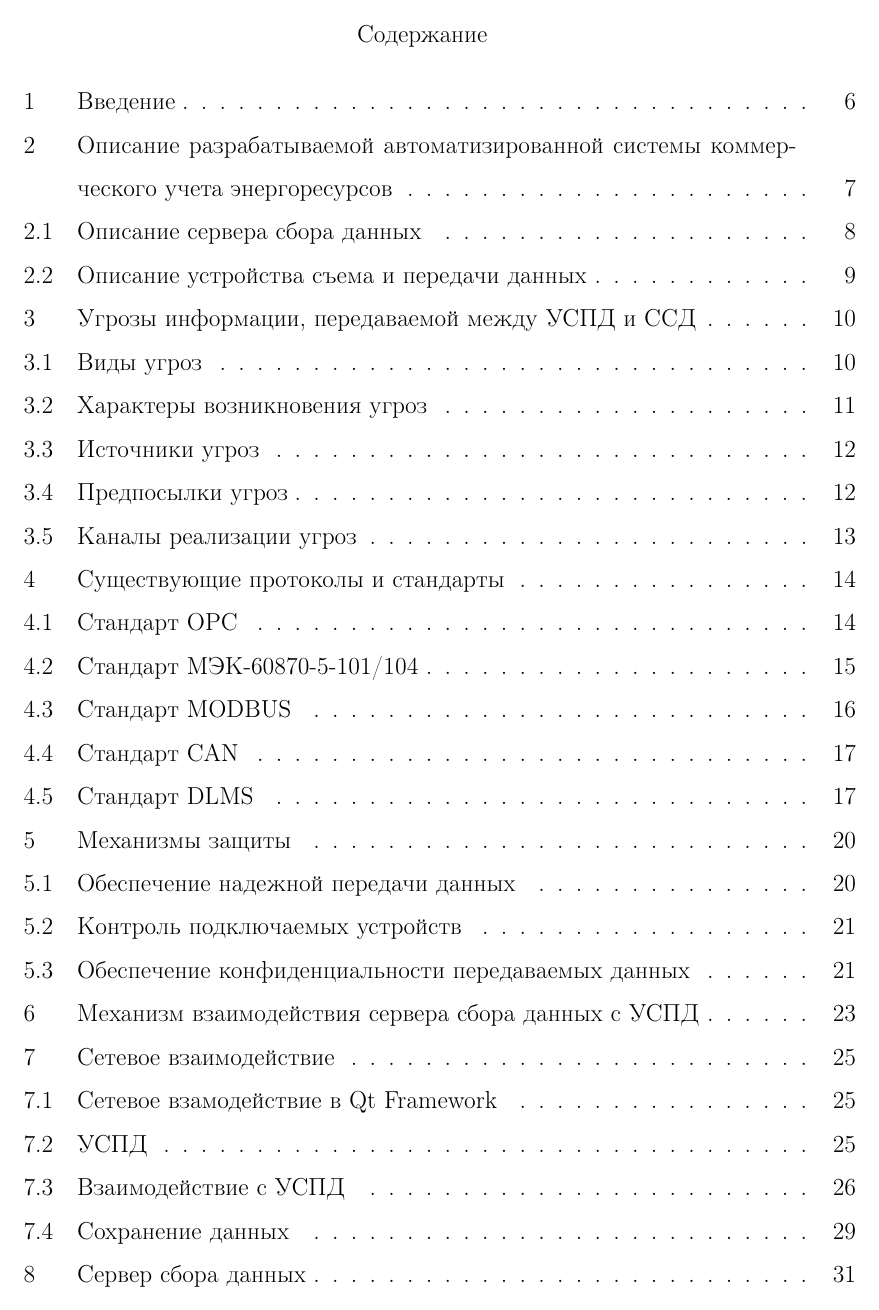
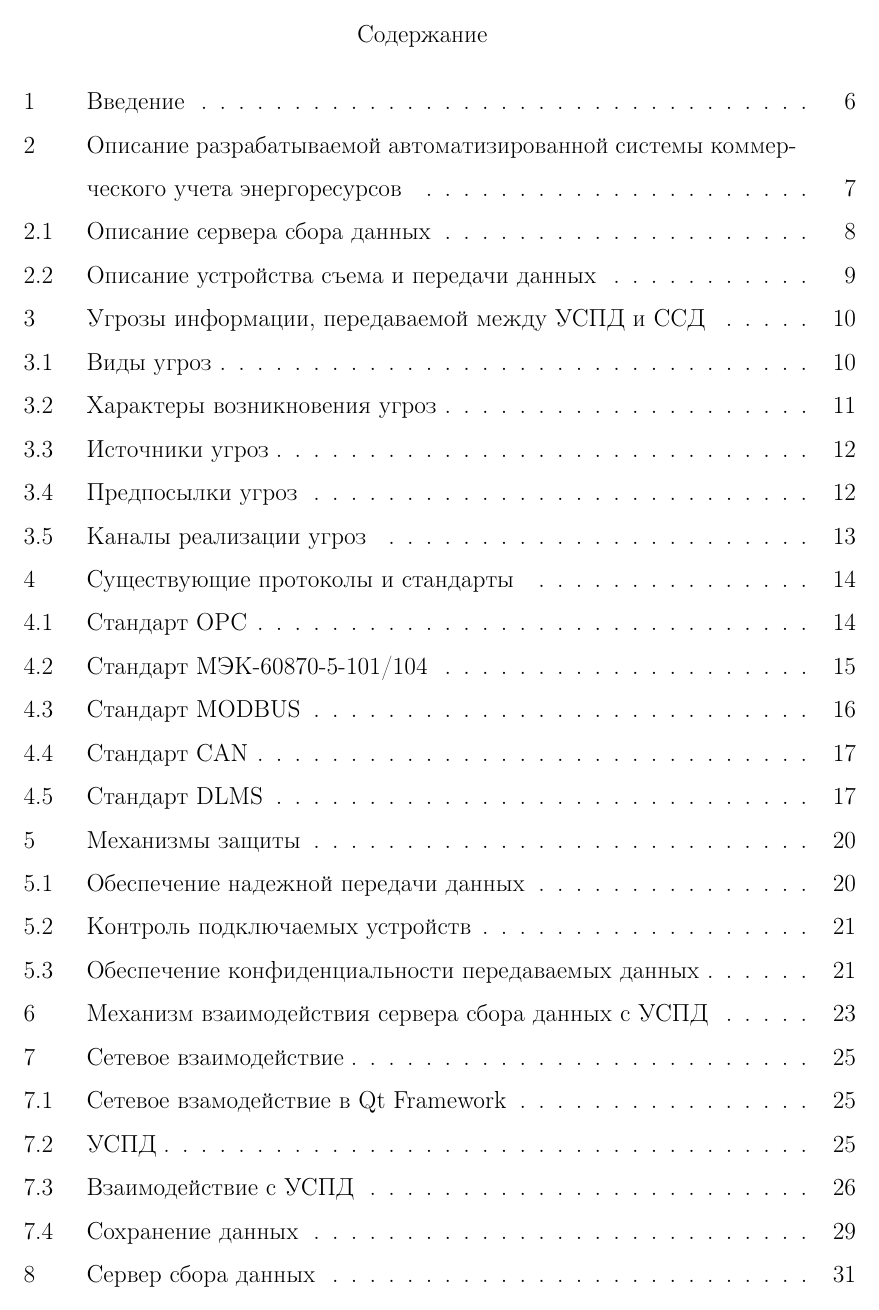
Before and after one commit to mariarti91/diplom, a LaTeX thesis (diplom/report.tex, which reads diplom/config.tex): page 4 of 51. Compiled offline with pdfLaTeX; a LaTeX package or settings file that is missing is left out.

Commit message:
fix tableofcontent

```diff
--- a/diplom/config.tex
+++ b/diplom/config.tex
@@ -12,9 +12,9 @@
 \def\@biblabel#1{#1 }
 
 % - Точки для всех пунктов в оглавлении
-\renewcommand*{\l@section}{\@dottedtocline{1}{1.5em}{2.3em}}
-\renewcommand*{\l@subsection}{\@dottedtocline{1}{1.5em}{2.3em}}
-\renewcommand*{\l@subsubsection}{\@dottedtocline{1}{1.5em}{2.3em}}
+\renewcommand*{\l@section}{\@dottedtocline{1}{1.5em}{2.7em}}
+\renewcommand*{\l@subsection}{\@dottedtocline{1}{1.5em}{2.7em}}
+\renewcommand*{\l@subsubsection}{\@dottedtocline{1}{1.5em}{2.7em}}
 
 % - Для переопределения списков
 \renewcommand{\theenumi}{\arabic{enumi}}
```
